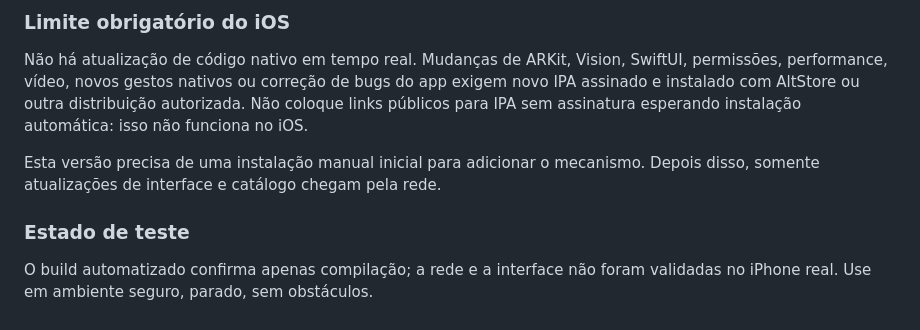
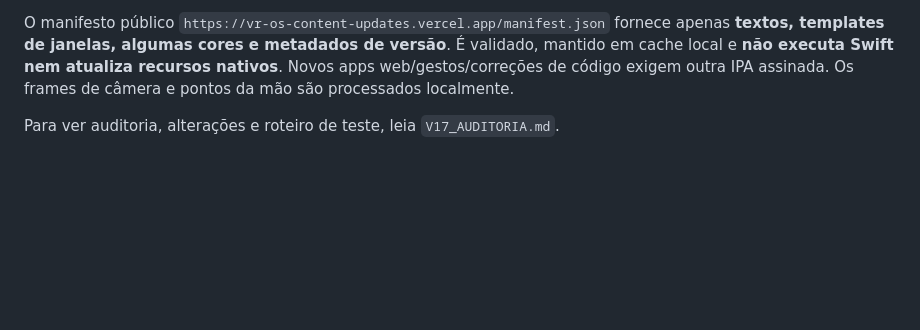
Before and after one commit to vega77bet/VR-OS, a Markdown page: README.md, the part around one of its changes. Rendered like a GitHub page; blank space fills up the shorter version.

Commit message:
docs: replace outdated V3 README with accurate V17 features, limits, gesture controls and build process

```diff
--- a/README.md
+++ b/README.md
@@ -51,8 +49,4 @@ Atualize o manifesto JSON no projeto Vercel vr-os-content-updates e faça um nov
 
-### Limite obrigatório do iOS
-Não há atualização de código nativo em tempo real. Mudanças de ARKit, Vision, SwiftUI, permissões, performance, vídeo, novos gestos nativos ou correção de bugs do app exigem novo IPA assinado e instalado com AltStore ou outra distribuição autorizada. Não coloque links públicos para IPA sem assinatura esperando instalação automática: isso não funciona no iOS.
+O manifesto público `https://vr-os-content-updates.vercel.app/manifest.json` fornece apenas **textos, templates de janelas, algumas cores e metadados de versão**. É validado, mantido em cache local e **não executa Swift nem atualiza recursos nativos**. Novos apps web/gestos/correções de código exigem outra IPA assinada. Os frames de câmera e pontos da mão são processados localmente.
 
-Esta versão precisa de uma instalação manual inicial para adicionar o mecanismo. Depois disso, somente atualizações de interface e catálogo chegam pela rede.
-
-### Estado de teste
-O build automatizado confirma apenas compilação; a rede e a interface não foram validadas no iPhone real. Use em ambiente seguro, parado, sem obstáculos.
+Para ver auditoria, alterações e roteiro de teste, leia `V17_AUDITORIA.md`.
```
Also changed, not shown: other parts of README.md (+37 -39 lines).
